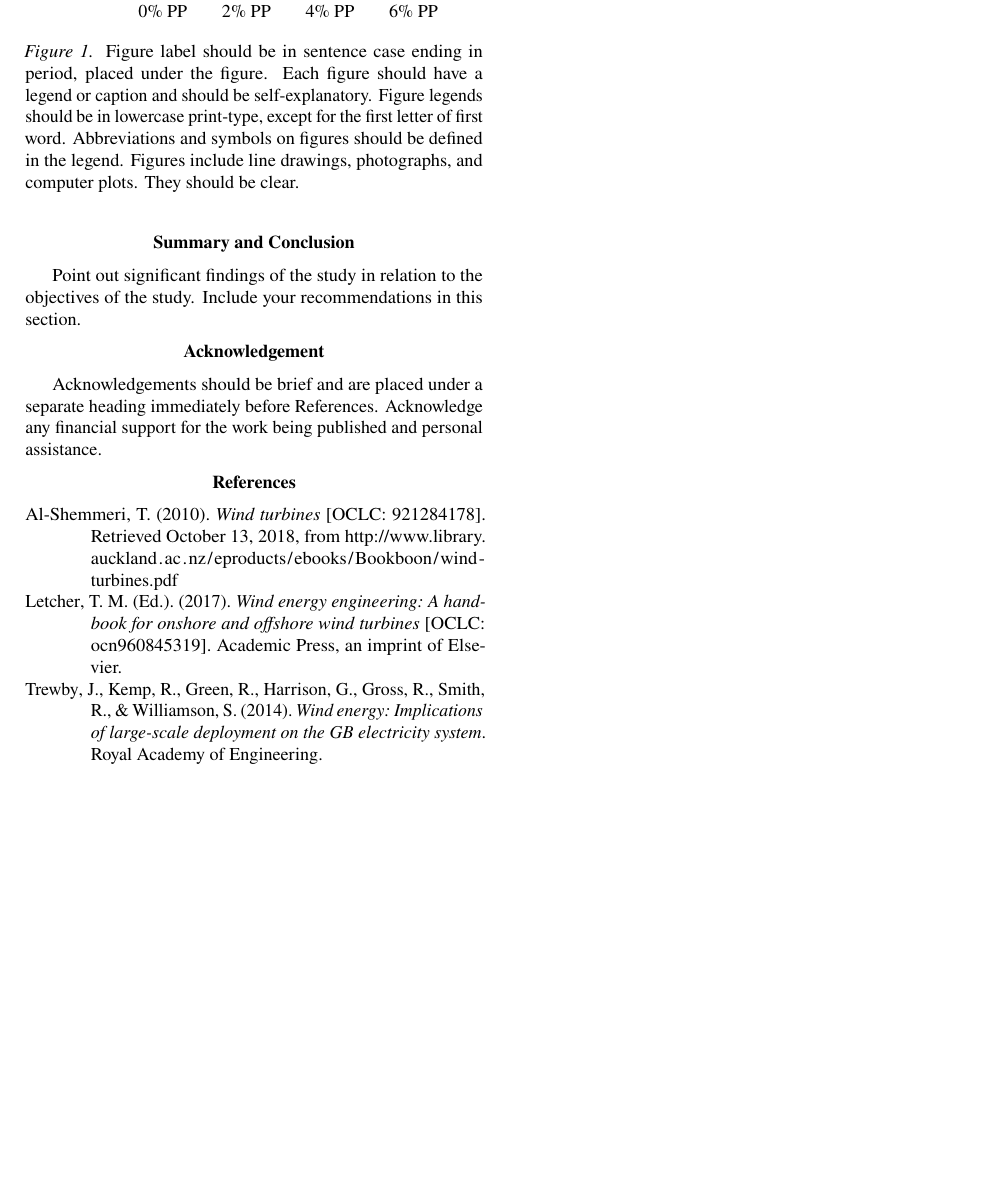
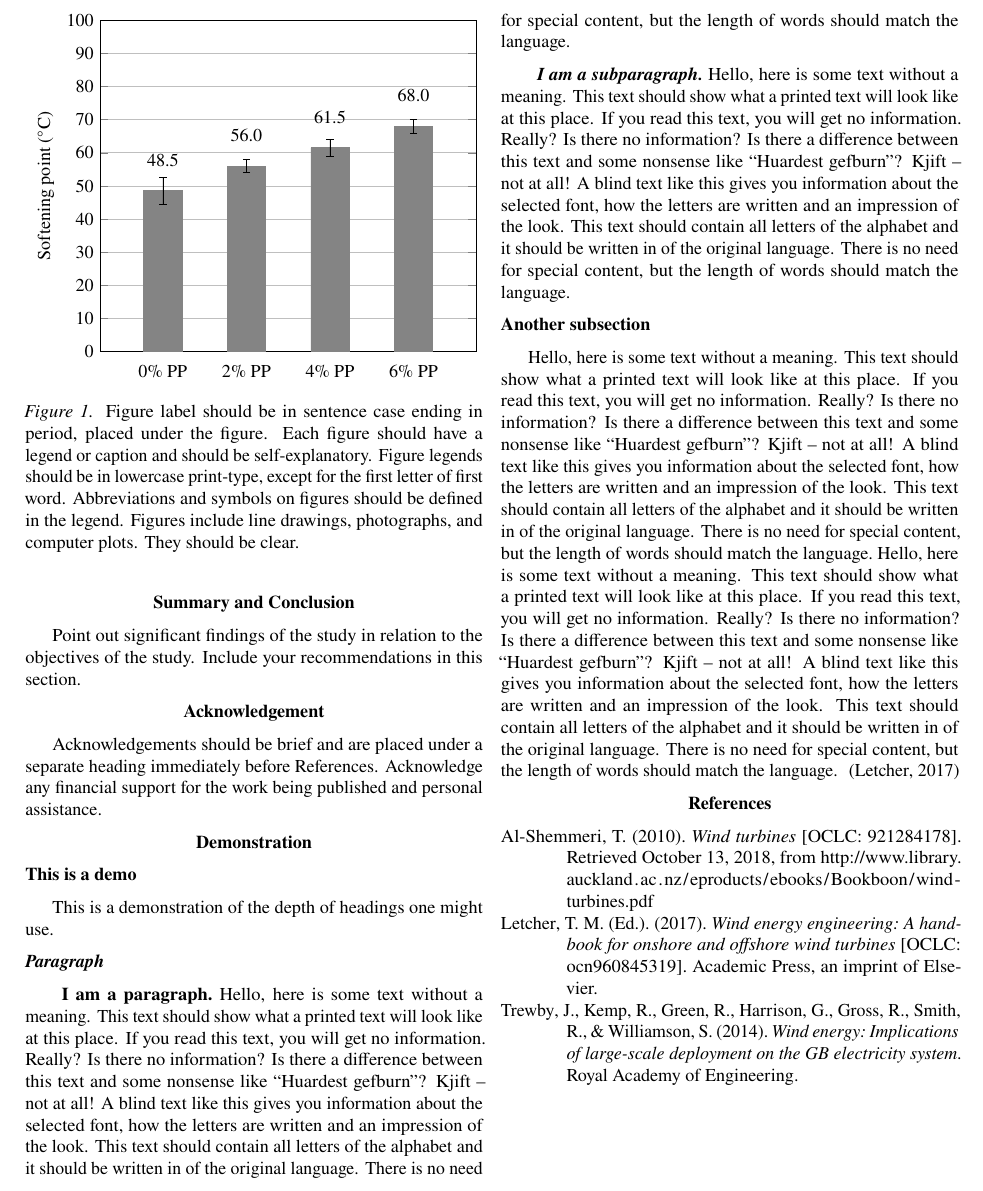
Before and after one commit to MasterToast10/str-templates, a LaTeX document (strrespaper-journ/strrespaper-journ.tex): part of page 2 of 2, cut at the place of the change, the shorter picture padded with empty space. Compiled offline with pdfLaTeX.

Commit message:
Added demonstration

```diff
--- a/strrespaper-journ/strrespaper-journ.tex
+++ b/strrespaper-journ/strrespaper-journ.tex
@@ -163,11 +163,22 @@
 		Acknowledgements should be brief and are placed under a separate heading immediately before References.
 		Acknowledge any financial support for the work being published and personal assistance.
 
-		\nocite{letcherWindEnergyEngineering2017}
-		\nocite{al-shemmeriWindTurbines2010}
-		\nocite{trewbyWindEnergyImplications2014}
+	\section{Demonstration}
+		% TODO: Remove this section
+		\subsection{This is a demo}
+			This is a demonstration of the depth of headings one might use.
+			\subsubsection{Paragraph}
+				\paragraph{I am a paragraph}
+					\blindtext
+					\subparagraph{I am a subparagraph}
+						\blindtext
+
+		\subsection{Another subsection}
+			\blindtext[2] \autocite{letcherWindEnergyEngineering2017}
+			\nocite{al-shemmeriWindTurbines2010}
+			\nocite{trewbyWindEnergyImplications2014}
 
 	\printbibliography
 		% The example bibliographical entries were in APA 6th so it is recommended that you simply generate a .bib file using software such as Zotero and use BibLaTeX to format the citations and bibliography for you.
-		% It was noted in the template that Personal communication should appear only in text parenthetically with the names of persons who supplied the information. They should not be listed in the References section.
+		% It was noted in the original template that Personal communication should appear only in text parenthetically with the names of persons who supplied the information. They should not be listed in the References section.
 \end{document}
```
Also changed, not shown: strrespaper-journ/strrespaper-journ.pdf.
